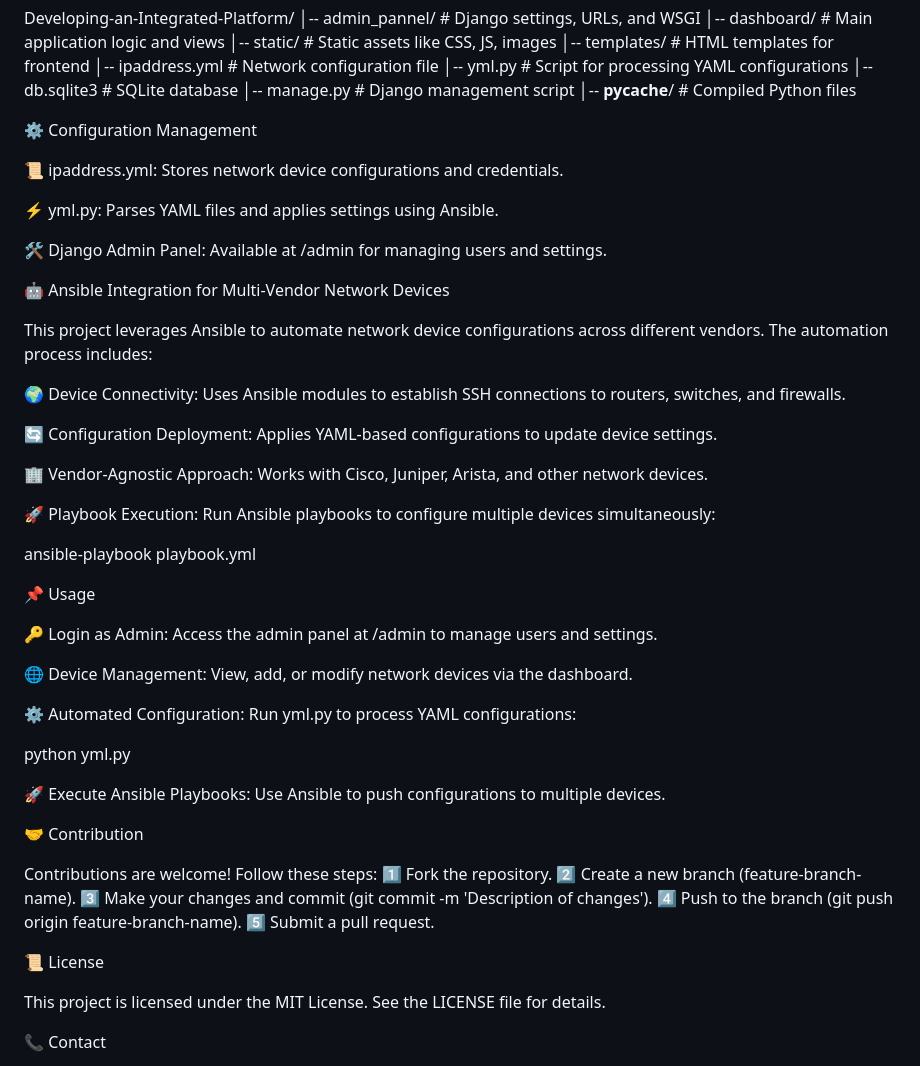
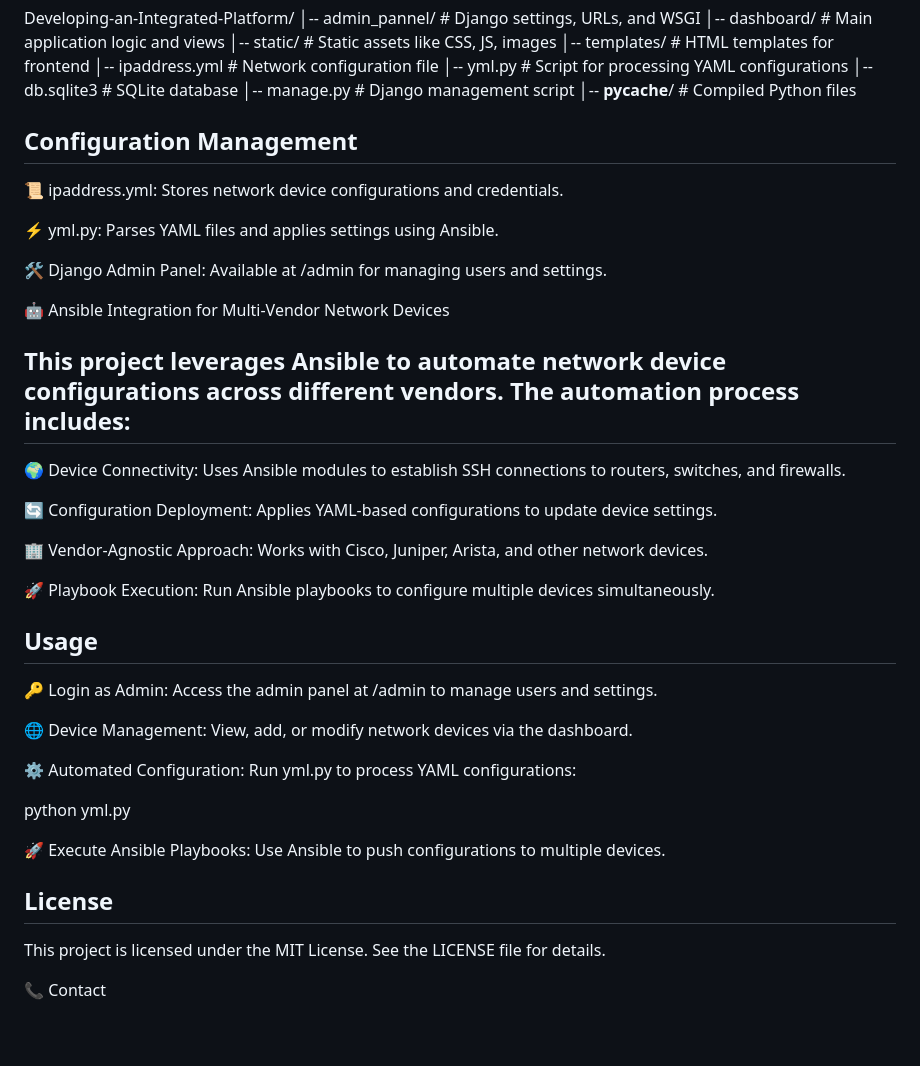
Before and after one commit to mroy9090/Developing-an-Integrated-Platform-for-Different-Network-Devices, a Markdown page: README.md, the part around one of its changes. Drawn GitHub-style; blank space fills up the shorter version.

```diff
--- a/README.md
+++ b/README.md
@@ -75,7 +75,7 @@ Developing-an-Integrated-Platform/
 │-- manage.py              # Django management script
 │-- __pycache__/           # Compiled Python files
 
-⚙️ Configuration Management
+## Configuration Management
 
 📜 ipaddress.yml: Stores network device configurations and credentials.
 
@@ -85,7 +85,7 @@ Developing-an-Integrated-Platform/
 
 🤖 Ansible Integration for Multi-Vendor Network Devices
 
-This project leverages Ansible to automate network device configurations across different vendors. The automation process includes:
+## This project leverages Ansible to automate network device configurations across different vendors. The automation process includes:
 
 🌍 Device Connectivity: Uses Ansible modules to establish SSH connections to routers, switches, and firewalls.
 
@@ -93,11 +93,9 @@ This project leverages Ansible to automate network device configurations across
 
 🏢 Vendor-Agnostic Approach: Works with Cisco, Juniper, Arista, and other network devices.
 
-🚀 Playbook Execution: Run Ansible playbooks to configure multiple devices simultaneously:
+🚀 Playbook Execution: Run Ansible playbooks to configure multiple devices simultaneously.
 
-ansible-playbook playbook.yml
-
-📌 Usage
+## Usage
 
 🔑 Login as Admin: Access the admin panel at /admin to manage users and settings.
 
@@ -109,16 +107,7 @@ python yml.py
 
 🚀 Execute Ansible Playbooks: Use Ansible to push configurations to multiple devices.
 
-🤝 Contribution
-
-Contributions are welcome! Follow these steps:
-1️⃣ Fork the repository.
-2️⃣ Create a new branch (feature-branch-name).
-3️⃣ Make your changes and commit (git commit -m 'Description of changes').
-4️⃣ Push to the branch (git push origin feature-branch-name).
-5️⃣ Submit a pull request.
-
-📜 License
+## License
 
 This project is licensed under the MIT License. See the LICENSE file for details.
 
```
Also changed, not shown: other parts of README.md (+2 -2 lines).
